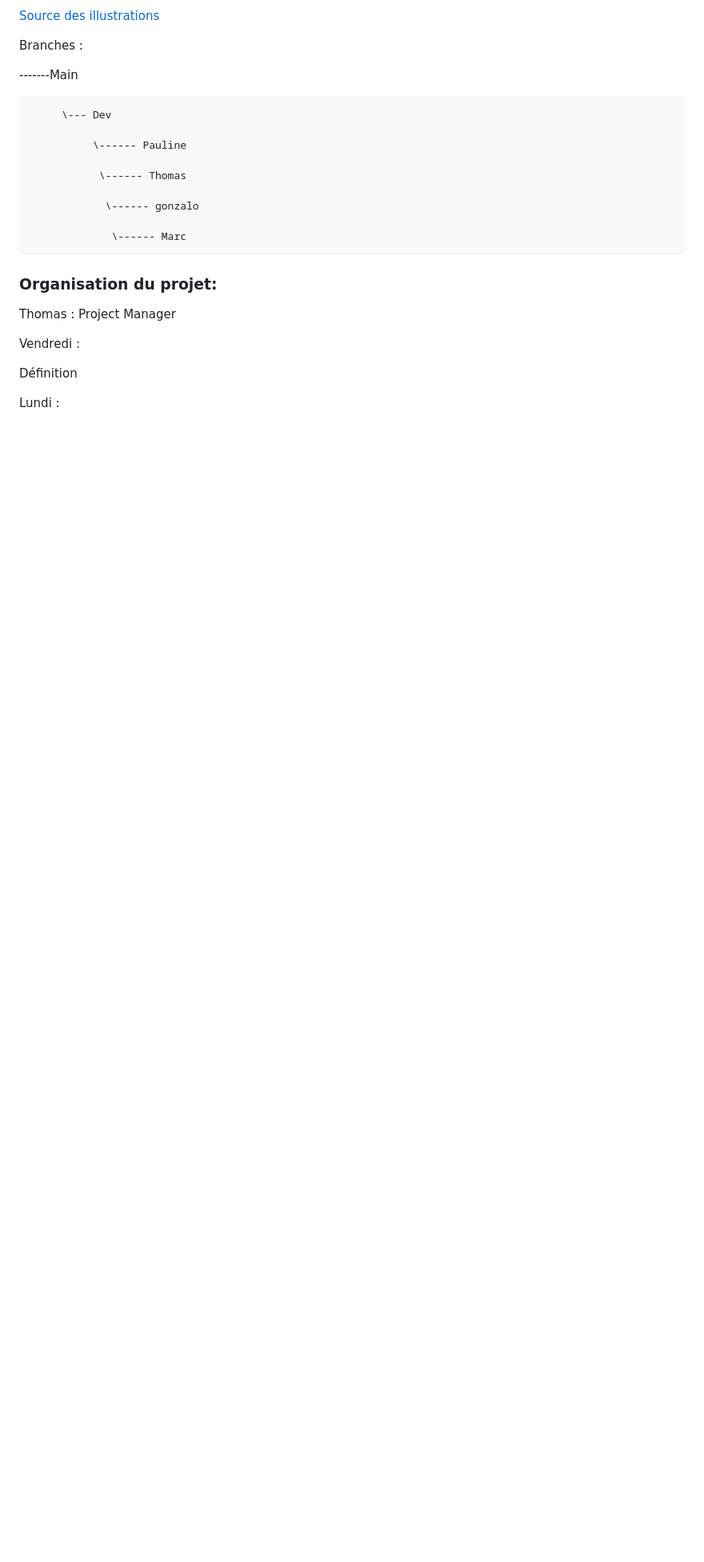
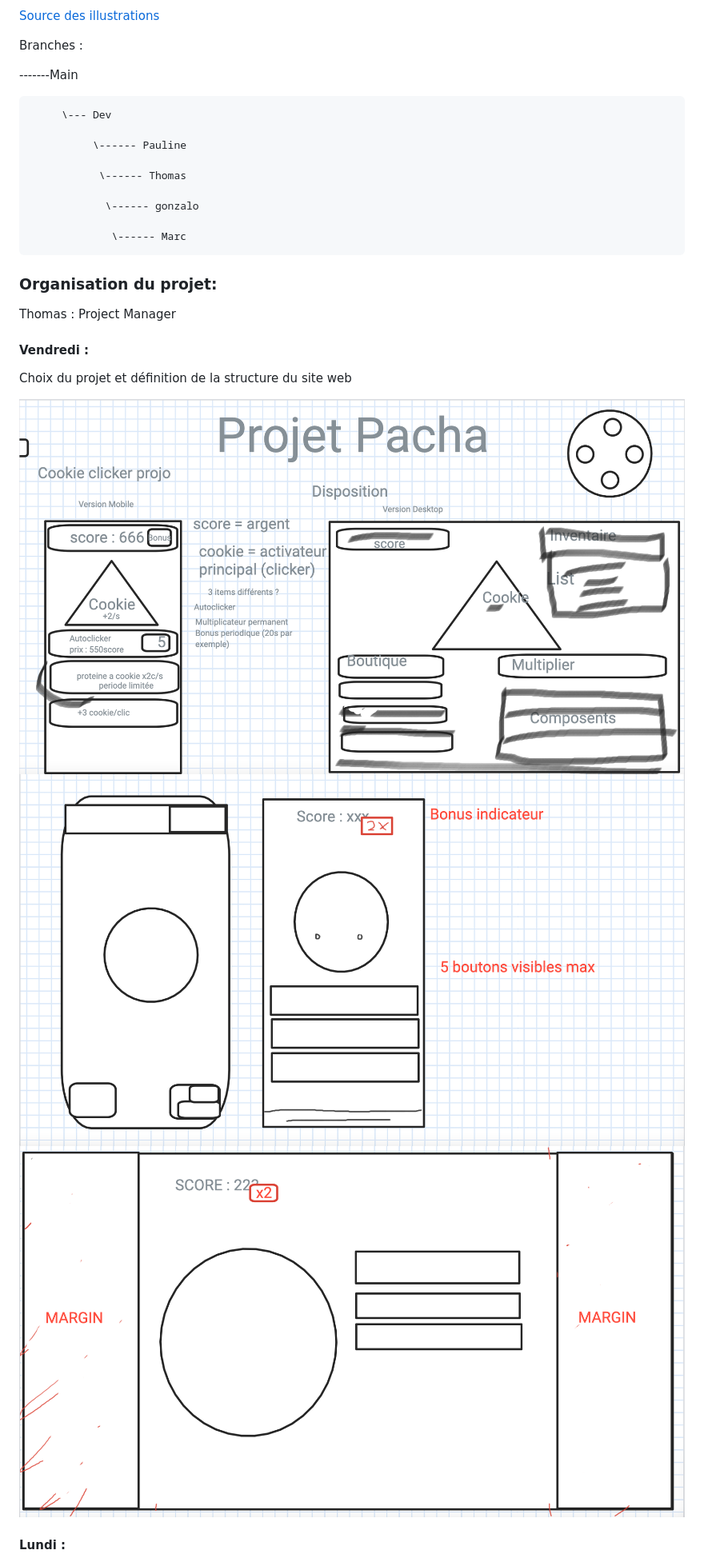
Before and after one commit to MarcHoutreille/cookie-clicker, a Markdown page: README.md, the part around the change printed below. Shown: that part at 80% size. Rendered like a GitHub page; pictures changed too: previews/mockup1.png (added), previews/mockup2.png (added), previews/mockup3.png (added); blank space fills up the shorter version.

```diff
--- a/README.md
+++ b/README.md
@@ -48,10 +48,13 @@ Branches :
 
 Thomas : Project Manager
 
-Vendredi :
+#### Vendredi :
 
-Définition
+Choix du projet et définition de la structure du site web
 
-Lundi :
+![Mockup1](previews/mockup1.png)
+![Mockup2](previews/mockup2.png)
+![Mockup3](previews/mockup3.png)
 
+#### Lundi :
 
```
Also changed, not shown: other parts of README.md (+22 -1 lines), previews/chronologie.png (added), previews/ideas.png (added), previews/inspirations.png (added).
